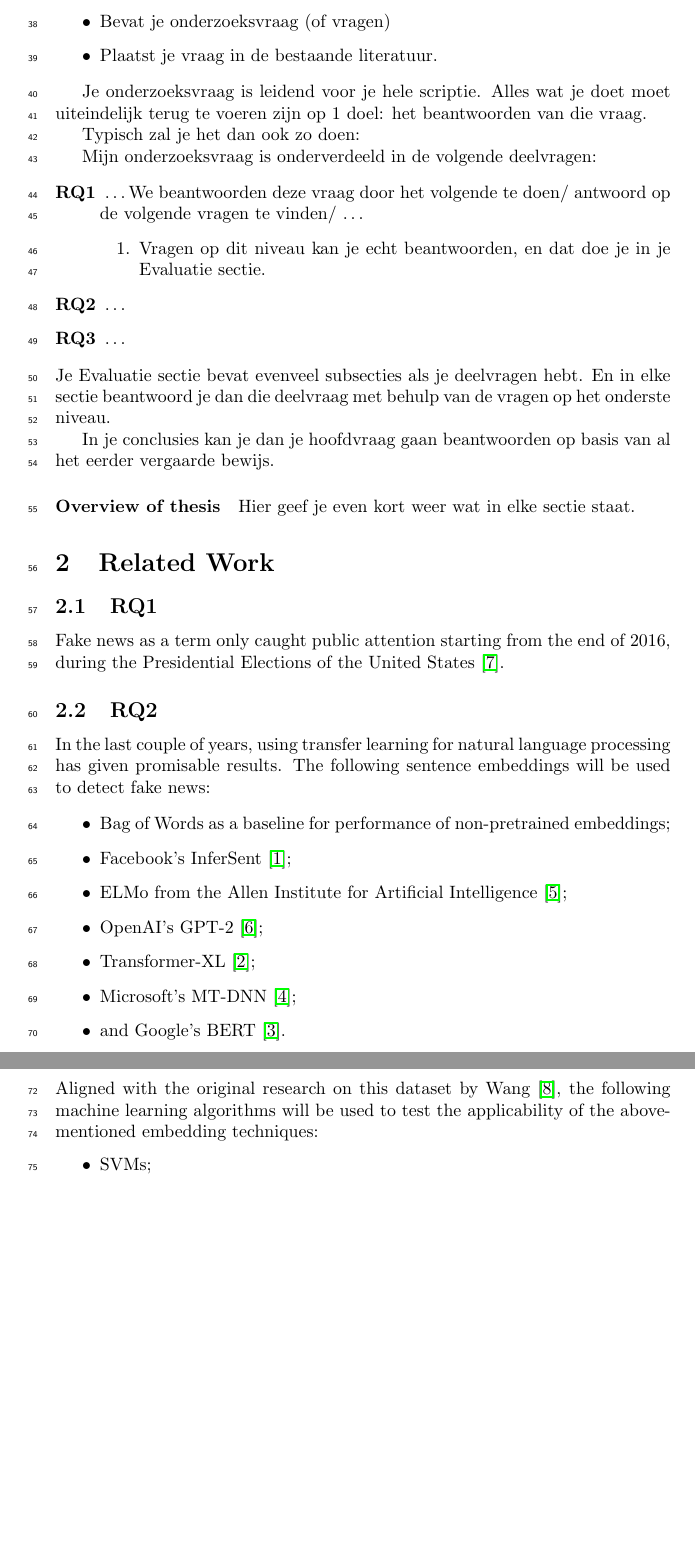
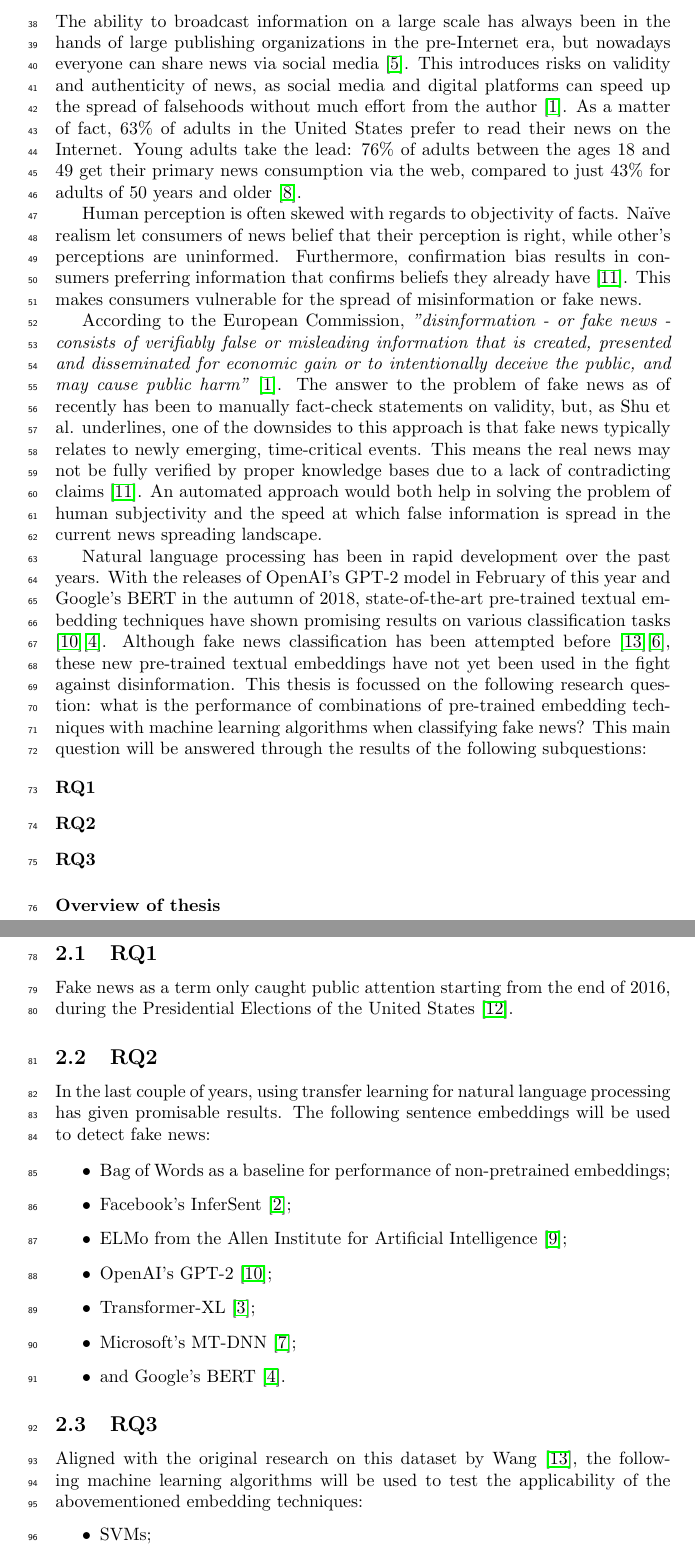
Before and after one commit to MeMartijn/FakeNewsDetection, a LaTeX thesis (thesis/main.tex, which reads thesis/bibliography.bib, thesis/introduction.tex): two parts of pages 4 and 5 of 6 before the commit and two parts of pages 4 and 5 of 7 after it, joined at a grey line, cut at the place of the change, the shorter picture padded with empty space. Compiled offline with pdfLaTeX.

Commit message:
chore: added initial introduction

```diff
--- a/thesis/bibliography.bib
+++ b/thesis/bibliography.bib
@@ -119,0 +134 @@
+  year={2013}
@@ -119,0 +140,3 @@
+  year={2017},
+  school={University of Amsterdam}
+}
--- a/thesis/introduction.tex
+++ b/thesis/introduction.tex
@@ -1,29 +1,37 @@
 \section{Introduction}
-\label{sec:intro}
-\begin{itemize}
-\item Bevat je onderzoeksvraag (of vragen)
-\item Plaatst je vraag in de bestaande literatuur.
-\end{itemize}
+% Bevat je onderzoeksvraag (of vragen)
+% Plaatst je vraag in de bestaande literatuur.
+% Je onderzoeksvraag is leidend voor je hele scriptie. Alles wat je doet moet uiteindelijk terug te voeren zijn op 1 doel: het beantwoorden van die vraag.
+The ability to broadcast information on a large scale has always been in the hands of large publishing organizations in the pre-Internet era, but nowadays everyone can share news via social media \cite{howell2013}.
+This introduces risks on validity and authenticity of news, as social media and digital platforms can speed up the spread of falsehoods without much effort from the author \cite{europeancommission2018}.
+As a matter of fact, 63\% of adults in the United States prefer to read their news on the Internet.
+Young adults take the lead: 76\% of adults between the ages 18 and 49 get their primary news consumption via the web, compared to just 43\% for adults of 50 years and older \cite{mitchell2018}.
 
-Je onderzoeksvraag is leidend voor je hele scriptie. Alles wat je doet moet uiteindelijk terug te voeren zijn op 1 doel: het beantwoorden van die vraag.
+Human perception is often skewed with regards to objectivity of facts.
+Naïve realism let consumers of news belief that their perception is right, while other's perceptions are uninformed.
+Furthermore, confirmation bias results in consumers preferring information that confirms beliefs they already have \cite{shu2017}.
+This makes consumers vulnerable for the spread of misinformation or fake news.
 
-Typisch zal je het dan ook zo doen:
+According to the European Commission, \textit{"disinformation - or fake news - consists of verifiably false or misleading information that is created, presented and disseminated for economic gain or to intentionally deceive the public, and may cause public harm"} \cite{europeancommission2018}.
+The answer to the problem of fake news as of recently has been to manually fact-check statements on validity, but, as Shu et al. underlines, one of the downsides to this approach is that fake news typically relates to newly emerging, time-critical events.
+This means the real news may not be fully verified by proper knowledge bases due to a lack of contradicting claims \cite{shu2017}.
+An automated approach would both help in solving the problem of human subjectivity and the speed at which false information is spread in the current news spreading landscape.
 
-Mijn onderzoeksvraag is onderverdeeld in de volgende deelvragen:
+Natural language processing has been in rapid development over the past years.
+With the releases of OpenAI's GPT-2 model in February of this year and Google's BERT in the autumn of 2018, state-of-the-art pre-trained textual embedding techniques have shown promising results on various classification tasks \cite{radford2019}\cite{devlin2018}.
+Although fake news classification has been attempted before \cite{wang2018}\cite{khurana2017}, these new pre-trained textual embeddings have not yet been used in the fight against disinformation.
+This thesis is focussed on the following research question: what is the performance of combinations of pre-trained embedding techniques with machine learning algorithms when classifying fake news?
+This main question will be answered through the results of the following subquestions:
 
 \begin{description}
-\item[RQ1] \ldots We   beantwoorden deze vraag  door het volgende te doen/ antwoord op de volgende vragen te vinden/ \ldots
-\begin{enumerate}
-\item Vragen op dit niveau kan je echt beantwoorden, en dat doe je in je Evaluatie sectie.
-\end{enumerate}
-\item[RQ2] \ldots
-\item[RQ3] \ldots
+\item[RQ1]
+\item[RQ2]
+\item[RQ3]
 \end{description}
-%
-Je Evaluatie sectie bevat evenveel subsecties als je deelvragen hebt. En in elke sectie beantwoord je dan die deelvraag met behulp van de vragen op het onderste niveau.
 
-In je conclusies kan je dan je hoofdvraag gaan beantwoorden op basis van al het eerder vergaarde bewijs.
+% Je Evaluatie sectie bevat evenveel subsecties als je deelvragen hebt. En in elke sectie beantwoord je dan die deelvraag met behulp van de vragen op het onderste niveau.
+% In je conclusies kan je dan je hoofdvraag gaan beantwoorden op basis van al het eerder vergaarde bewijs.
 
 
 \paragraph{Overview of thesis}
-Hier geef je even kort weer wat in elke sectie staat.
+% Hier geef je even kort weer wat in elke sectie staat.
```
Also changed, not shown: thesis/main.pdf, thesis/bibliography.bib (19 more changed lines).
